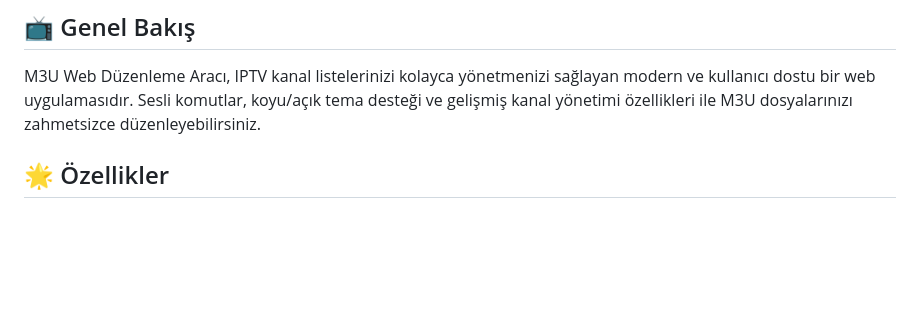
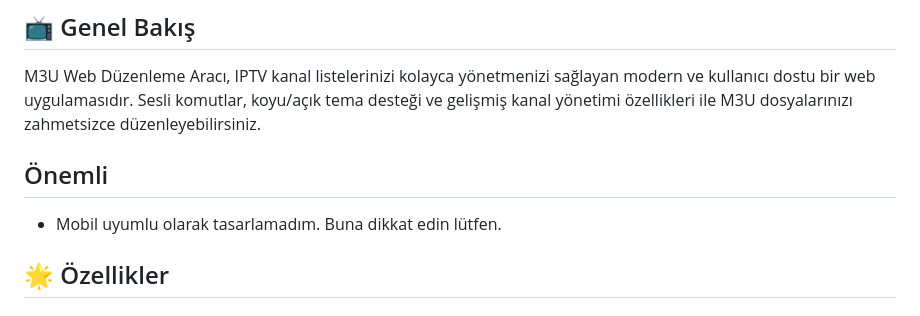
Before and after one commit to GitLatte/m3ueditor, a Markdown page: README.md, the part around the change. GitHub-like rendering; blank space fills up the shorter version.

```diff
--- a/README.md
+++ b/README.md
@@ -3,6 +3,9 @@
 ## 📺 Genel Bakış
 
 M3U Web Düzenleme Aracı, IPTV kanal listelerinizi kolayca yönetmenizi sağlayan modern ve kullanıcı dostu bir web uygulamasıdır. Sesli komutlar, koyu/açık tema desteği ve gelişmiş kanal yönetimi özellikleri ile M3U dosyalarınızı zahmetsizce düzenleyebilirsiniz.
+
+## Önemli
+- Mobil uyumlu olarak tasarlamadım. Buna dikkat edin lütfen.
 
 ## 🌟 Özellikler
 
```
